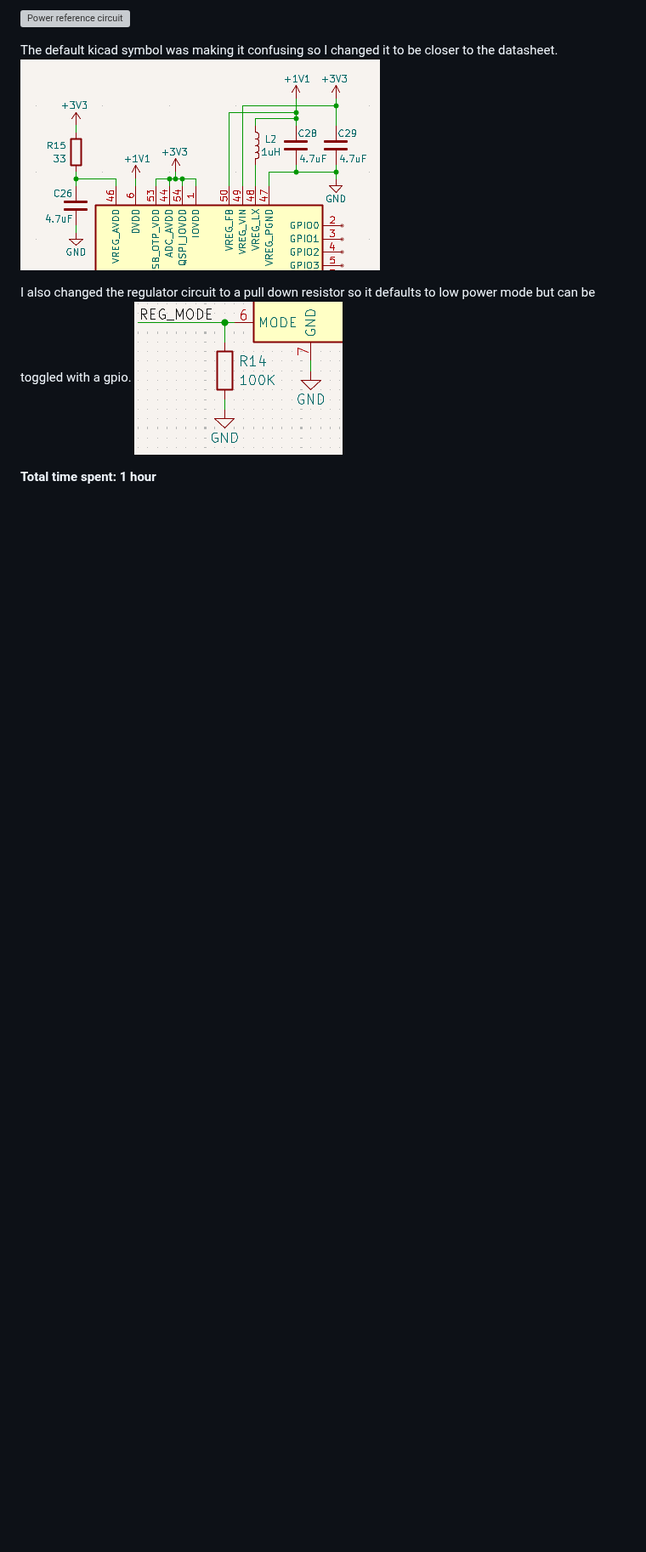
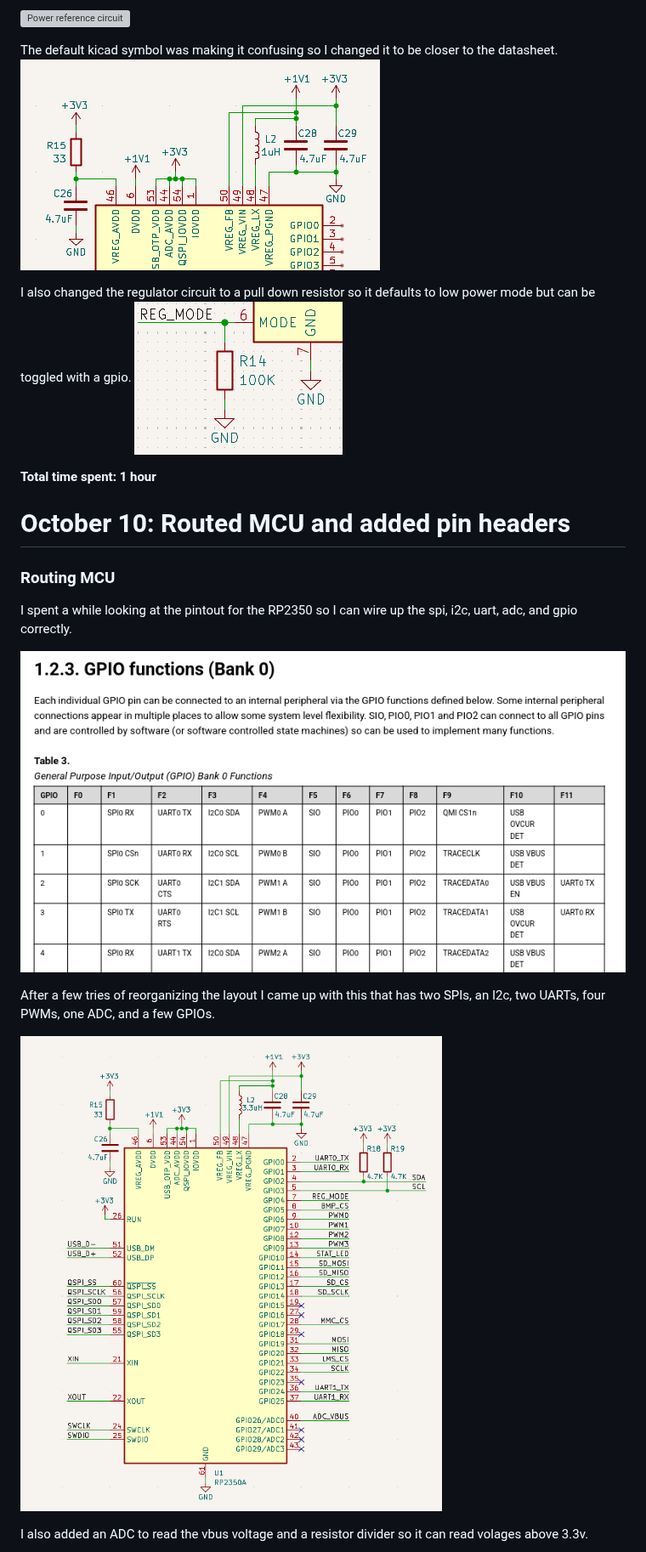
Before and after one commit to someonelse20/Simple-FC, a Markdown page: JOURNAL.md, the part around one of its changes. Shown at 85% size. GitHub-like rendering; pictures changed too: images/MCU_circuit-1.png (added), images/MCU_pin_funcs.png (added); blank space fills up the shorter version; grey boxes are pictures that could not be loaded.

Commit message:
added new journal entry

```diff
--- a/JOURNAL.md
+++ b/JOURNAL.md
@@ -69,3 +69,18 @@ I also changed the regulator circuit to a pull down resistor so it defaults to l
 ![TPS63000 circuit](images/TPS63000_circuit-2.png)
 
 **Total time spent: 1 hour**
+
+# October 10: Routed MCU and added pin headers
+
+### Routing MCU
+
+I spent a while looking at the pintout for the RP2350 so I can wire up the spi, i2c, uart, adc, and gpio correctly.
+
+![MCU pin functions](images/MCU_pin_funcs.png)
+
+After a few tries of reorganizing the layout I came up with this that has two SPIs, an I2c, two UARTs, four PWMs, one ADC, and a few GPIOs.
+
+![MCU circuit](images/MCU_circuit-1.png)
+
+I also added an ADC to read the vbus voltage and a resistor divider so it can read volages above 3.3v.
+
```
Also changed, not shown: other parts of JOURNAL.md (+9 -0 lines), images/USB_circuit-1.png (added), images/header_circuit-1.png (added).
